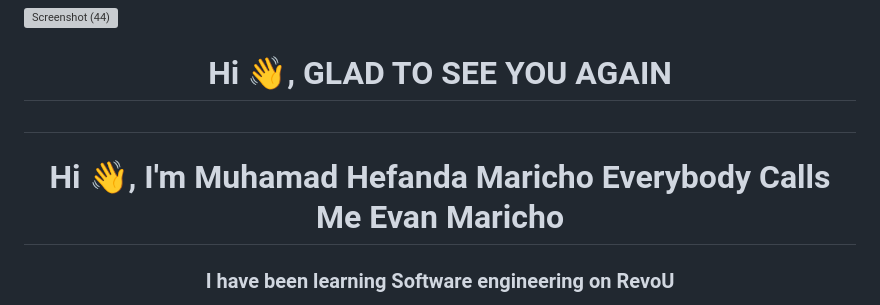
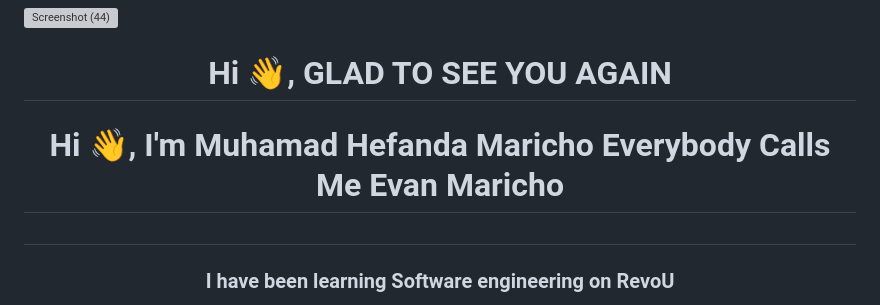
Before and after one commit to EvansMaricho/milestone1, a Markdown page: README.md, the part around the change. Rendered like a GitHub page; grey boxes are pictures that could not be loaded.

```diff
--- a/README.md
+++ b/README.md
@@ -1,8 +1,8 @@
 ![Screenshot (44)](https://github.com/EvansMaricho/milestone1/assets/171814289/eeff4850-13f5-4df2-be0a-1b684ba8e1e9)
 <h1 align="center">Hi 👋, GLAD TO SEE YOU AGAIN </h1>
 
-
-<h2 Hi, I'm Muhamad Hefanda Maricho. I am proud to present my project—Tailoring services designed for ease and elegance of an outfit for your special event. We are dedicated to making your dream clothes come true with the touch of our professional tailors. With a focus on customer satisfaction, maintaining quality and providing a guarantee for your dream clothes. I hope you are interested in my project. </h2>
+<h1 align="center">Hi 👋, I'm Muhamad Hefanda Maricho Everybody Calls Me Evan Maricho</h1>
+<h2 I am proud to present my project—Tailoring services designed for ease and elegance of an outfit for your special event. We are dedicated to making your dream clothes come true with the touch of our professional tailors. With a focus on customer satisfaction, maintaining quality and providing a guarantee for your dream clothes. I hope you are interested in my project. </h2>
 
 
 
@@ -13,7 +13,7 @@
 
 
 
-<h1 align="center">Hi 👋, I'm Muhamad Hefanda Maricho Everybody Calls Me Evan Maricho</h1>
+
 <h3 align="center">I have been learning Software engineering on RevoU </h3>
 <img align="right" alt="Coding" width="400" src="https://i.gifer.com/3AyY.gif">
 
```
